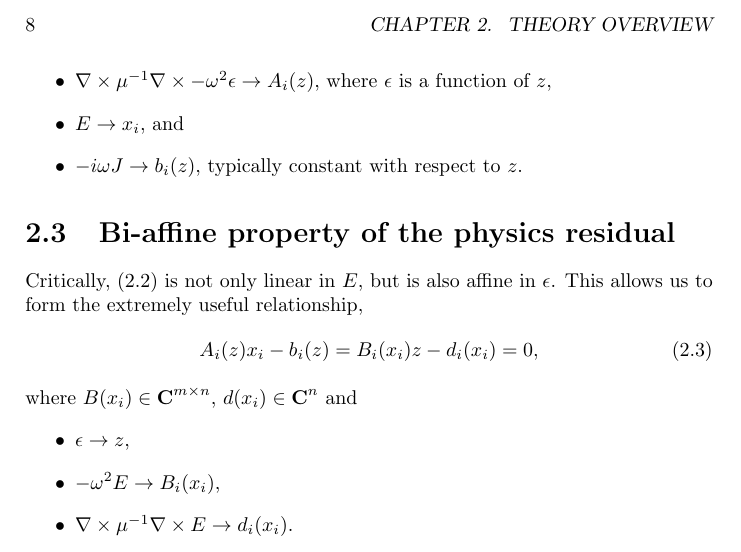
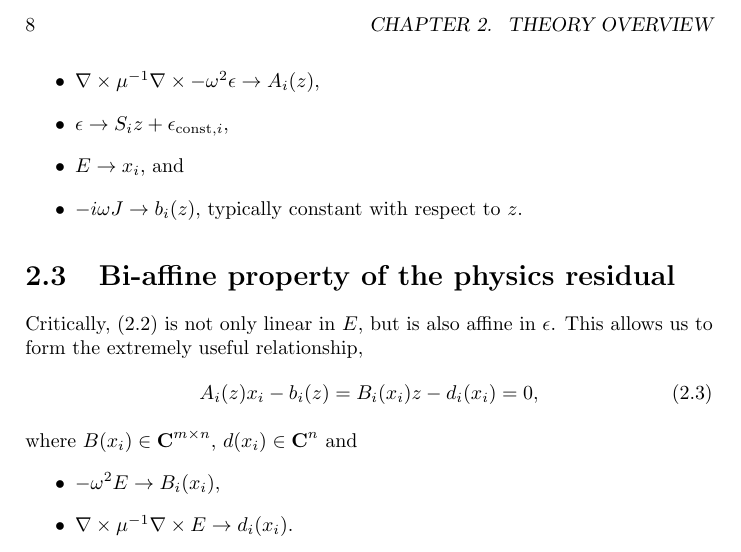
Before and after one commit to JesseLu/ob-1, a LaTeX book (doc/doc.tex): part of page 8 of 19, cut so that both start at the same text. Compiled offline with LaTeX, dvips and Ghostscript.

Commit message:
Updated docs.

```diff
--- a/doc/doc.tex
+++ b/doc/doc.tex
@@ -113,7 +113,8 @@ The physics residual, $A_i(z)x_i - b_i(z)$,
     \E  {wave equation in E}
         {(\curl \mu^{-1} \curl - \omega^2 \epsilon) E = -i \omega J}
         via
-    \BI $\curl \mu^{-1} \curl - \omega^2 \epsilon \to A_i(z)$, where $\epsilon$ is a function of $z$,
+    \BI $\curl \mu^{-1} \curl - \omega^2 \epsilon \to A_i(z)$, % where $\epsilon$ is a function of $z$,
+    \I  $\epsilon \to S_i z + \epsilon_{\text{const}, i}$,
     \I  $E \to x_i$, and
     \I  $-i \omega J \to b_i(z)$, typically constant with respect to $z$. \EI
 
@@ -124,8 +125,7 @@ This allows us to form the extremely useful relationship,
     \E  {bi-affine property}
         {A_i(z)x_i - b_i(z) = B_i(x_i)z - d_i(x_i) = 0,}
     where $B(x_i) \in \comps^{m \times n}$, $d(x_i) \in \comps^n$ and
-    \BI $\epsilon \to z$,
-    \I  $-\omega^2 E \to B_i(x_i)$,
+    \BI  $-\omega^2 E \to B_i(x_i)$,
     \I  $\curl \mu^{-1} \curl E \to d_i(x_i)$. \EI
 
 \section{Definition of the field design objective}
```
Also changed, not shown: doc/doc.pdf, optimization/structure/README.md, physics/README.md.
